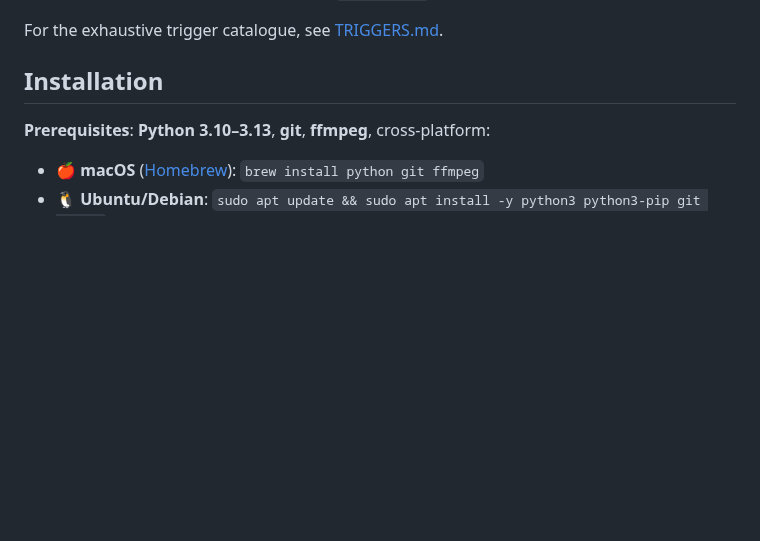
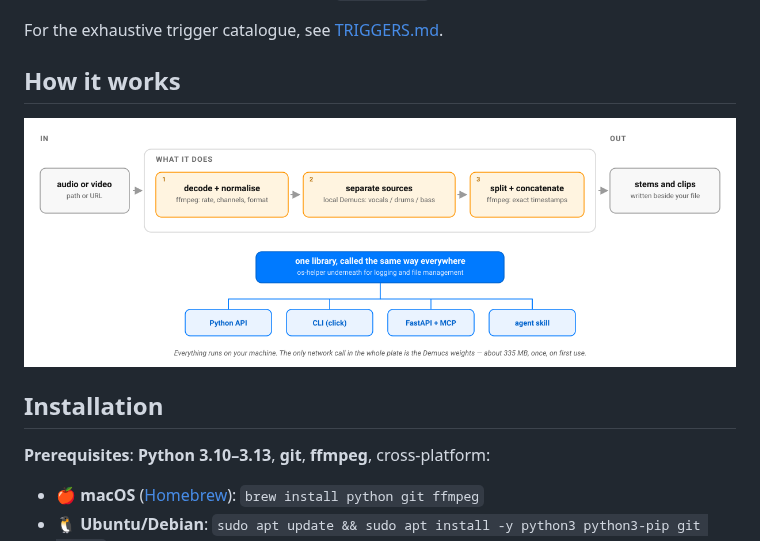
Before and after one commit to warith-harchaoui/audio-helper, a Markdown page: README.md, the part around the change. Rendered like a GitHub page; pictures changed too: assets/diagrams/how-it-works.png (added); blank space fills up the shorter version.

```diff
--- a/README.md
+++ b/README.md
@@ -77,6 +77,10 @@ Audio Helper is **local-first** by design. Three honest cases:
 
 For the exhaustive trigger catalogue, see
 [TRIGGERS.md](https://github.com/warith-harchaoui/audio-helper/blob/main/TRIGGERS.md).
+
+## How it works
+
+![How audio-helper works: one audio file in, ffmpeg and a local Demucs between, stems and clips out](https://raw.githubusercontent.com/warith-harchaoui/audio-helper/main/assets/diagrams/how-it-works.png)
 
 ## Installation
 
```
Also changed, not shown: LISEZMOI.md (+4 -0 lines), assets/diagrams/comment-ca-marche.png (added), 2 other files.
